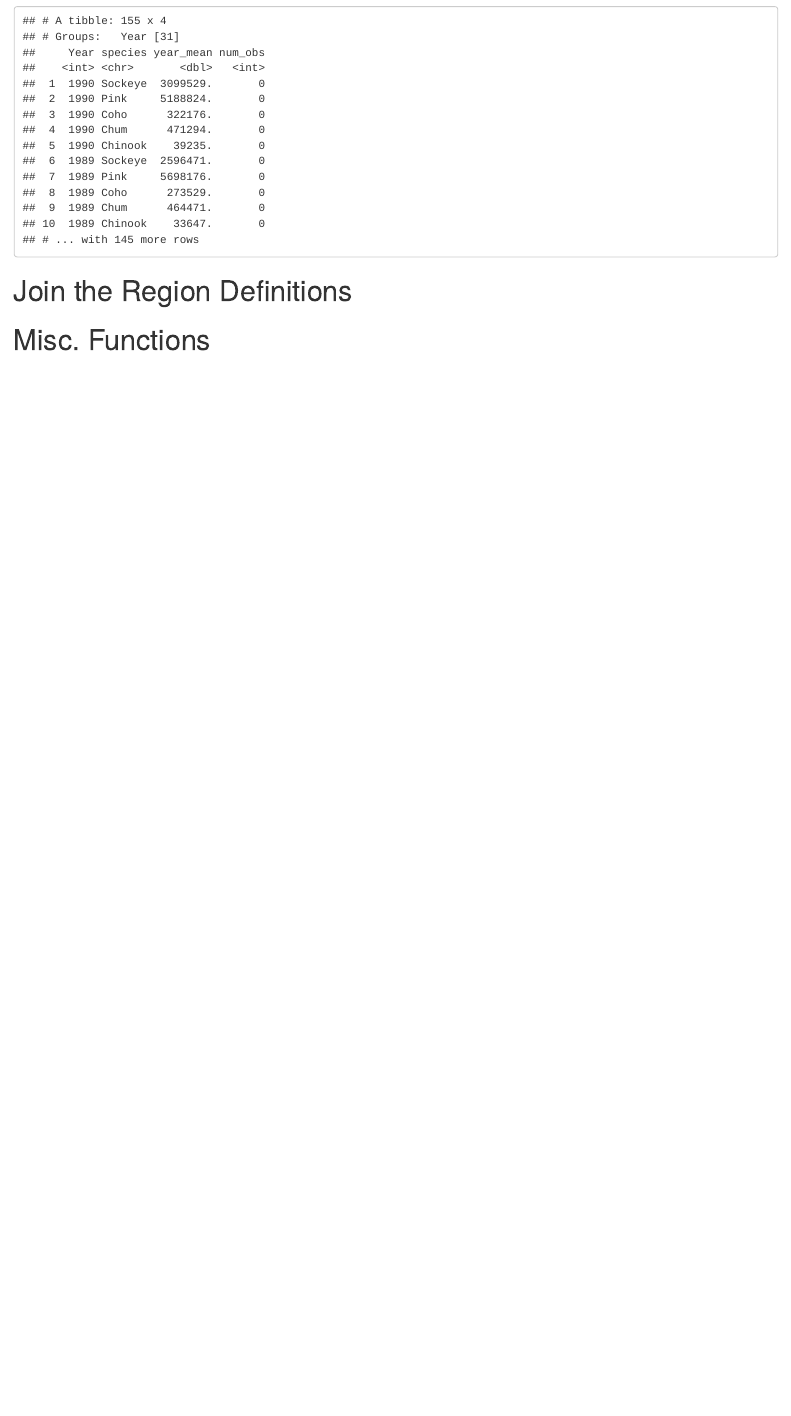
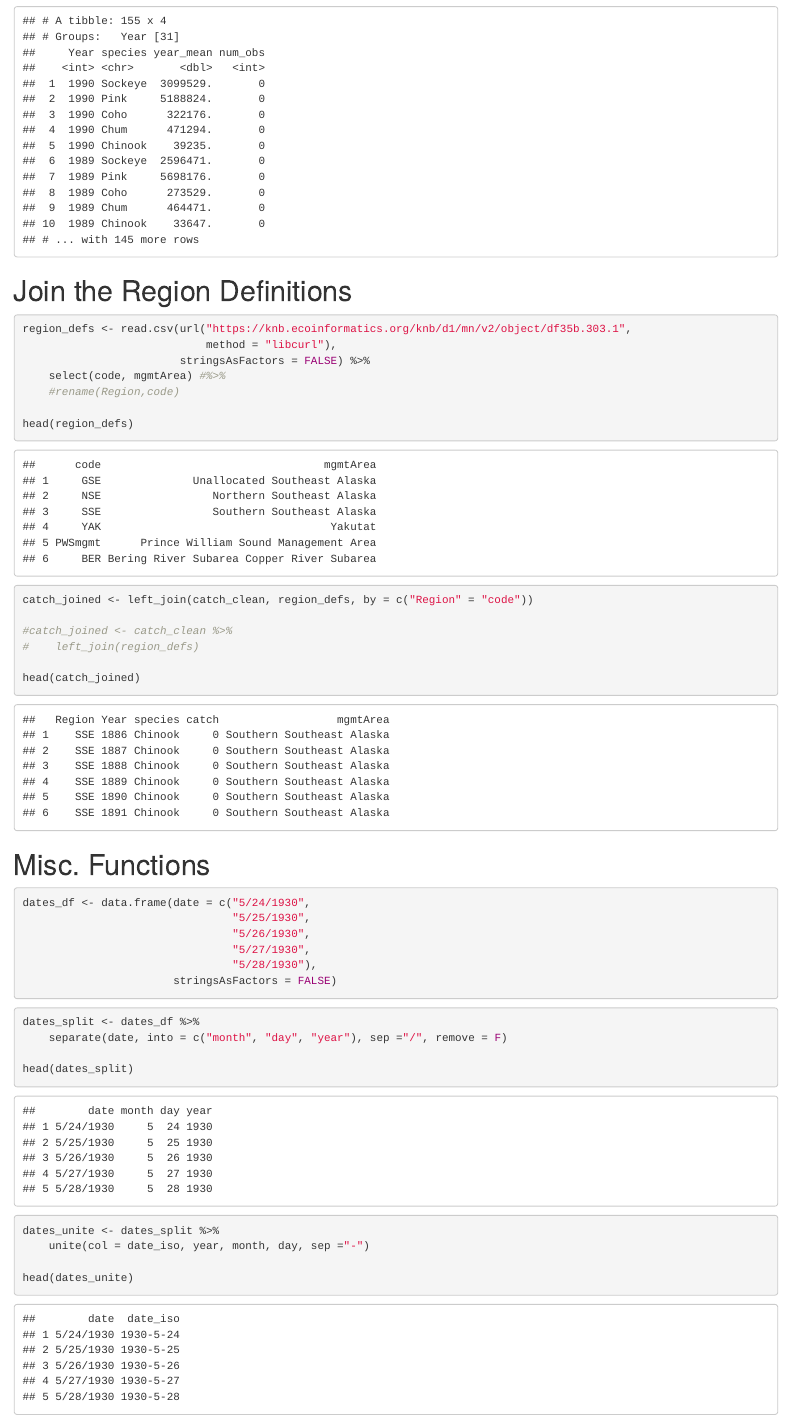
Before and after one commit to cwang2019/arctic-training, an R Markdown document (data-tiding.Rmd): the page in a window 1100 px wide, from 2100 px down. The pictures show the output file data-tiding.html that the author committed with the source, opened offline.

Commit message:
Complete the training on this portion.

````diff
--- a/data-tiding.Rmd
+++ b/data-tiding.Rmd
@@ -99,4 +99,53 @@ year_mean
 
 #Join the Region Definitions
 
+```{r}
+region_defs <- read.csv(url("https://knb.ecoinformatics.org/knb/d1/mn/v2/object/df35b.303.1",
+                            method = "libcurl"),
+                        stringsAsFactors = FALSE) %>%
+    select(code, mgmtArea) #%>%
+    #rename(Region,code)
+
+head(region_defs)
+
+```
+
+```{r}
+catch_joined <- left_join(catch_clean, region_defs, by = c("Region" = "code"))
+
+#catch_joined <- catch_clean %>%
+#    left_join(region_defs)
+
+head(catch_joined)
+
+```
+
+
 #Misc. Functions
+
+```{r}
+dates_df <- data.frame(date = c("5/24/1930",
+                                "5/25/1930",
+                                "5/26/1930",
+                                "5/27/1930",
+                                "5/28/1930"),
+                       stringsAsFactors = FALSE)
+
+```
+
+
+```{r}
+dates_split <- dates_df %>%
+    separate(date, into = c("month", "day", "year"), sep ="/", remove = F)
+
+head(dates_split)
+
+```
+
+```{r}
+dates_unite <- dates_split %>%
+    unite(col = date_iso, year, month, day, sep ="-")
+
+head(dates_unite)
+
+```
````
Also changed, not shown: data-tiding.html.
